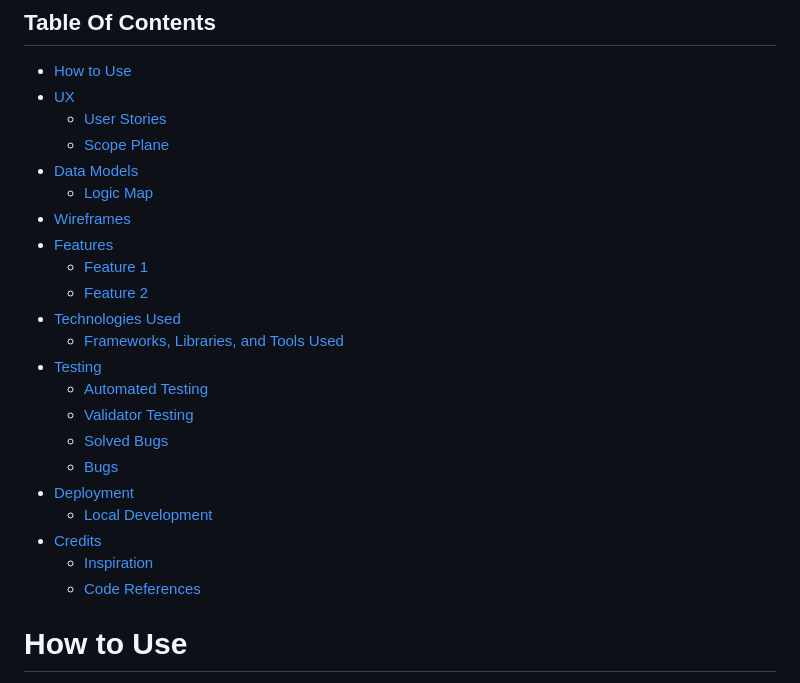
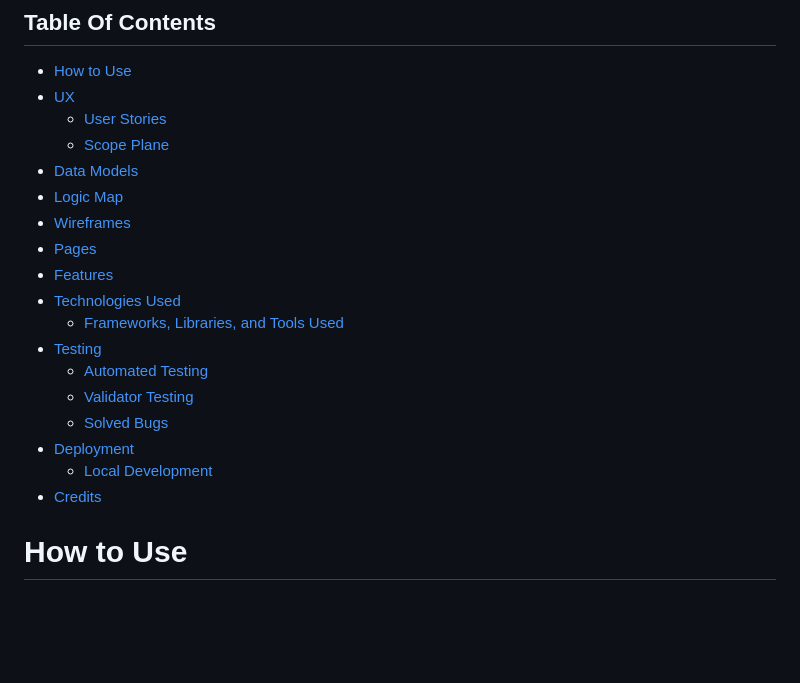
Before and after one commit to jflets/Habitize, a Markdown page: README.md, the part around one of its changes. Drawn GitHub-style; blank space fills up the shorter version.

Commit message:
Adjust the table of contents

```diff
--- a/README.md
+++ b/README.md
@@ -25,23 +25,19 @@ Habitize is built using modern web technologies, making it accessible across var
   - [User Stories](#user-stories)
   - [Scope Plane](#scope-plane)
 - [Data Models](#data-model)
-  - [Logic Map](#logic-map)
+- [Logic Map](#logic-map)
 - [Wireframes](#wireframes)
+- [Pages](#pages)
 - [Features](#features)
-  - [Feature 1](#feature-1)
-  - [Feature 2](#feature-2)
 - [Technologies Used](#technologies-used)
   - [Frameworks, Libraries, and Tools Used](#frameworks-libraries-and-tools-used)
 - [Testing](#testing)
   - [Automated Testing](#automated-testing)
   - [Validator Testing](#validator-testing)
   - [Solved Bugs](#solved-bugs)
-  - [Bugs](#bugs)
 - [Deployment](#deployment)
   - [Local Development](#local-development)
 - [Credits](#credits)
-  - [Inspiration](#inspiration)
-  - [Code References](#code-references)
 
 # How to Use
 
```
Also changed, not shown: other parts of README.md (+1 -1 lines).
